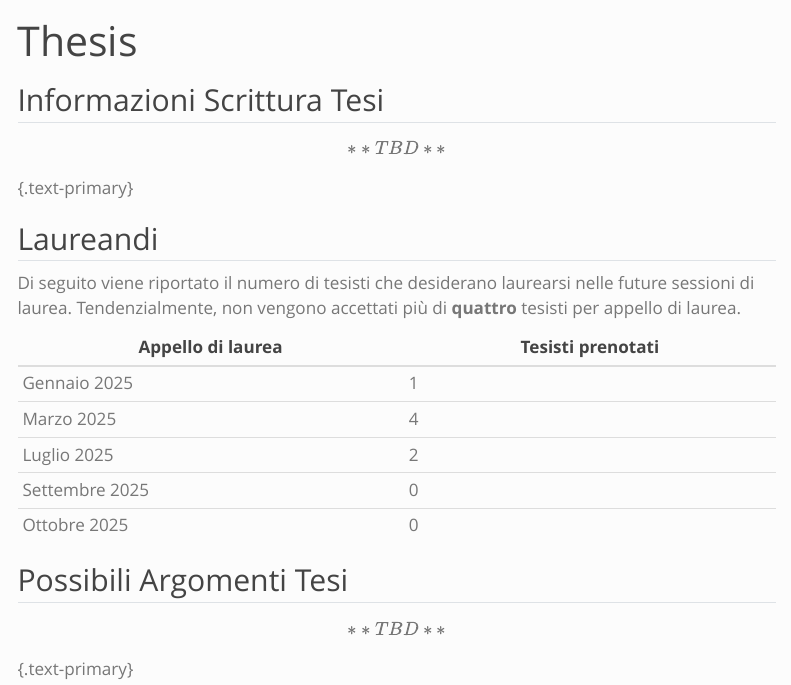
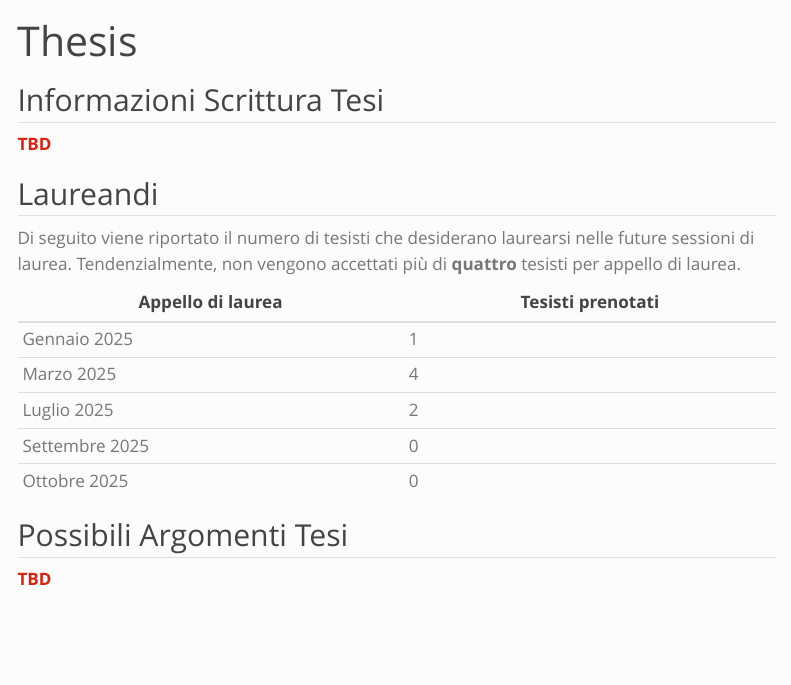
Before and after one commit to robertoascari/robertoascari.github.io, a Quarto document (thesis.qmd): the page in a window 1100 px wide, from its top. Rendered offline with R 4.5, knitr and Pandoc in place of Quarto, with nearby package versions; the code chunks are not run, so their results and figures are left out; menus at the side of the page are left out.

Commit message:
Initial Website

```diff
--- a/thesis.qmd
+++ b/thesis.qmd
@@ -6,7 +6,7 @@ editor: visual
 
 ## Informazioni Scrittura Tesi
 
-\[**TBD**\]{.text-primary}
+[**TBD**]{.text-primary}
 
 ## Laureandi
 
@@ -22,4 +22,4 @@ Di seguito viene riportato il numero di tesisti che desiderano laurearsi nelle f
 
 ## Possibili Argomenti Tesi
 
-\[**TBD**\]{.text-primary}
+[**TBD**]{.text-primary}
```
Also changed, not shown: docs/search.json, 1 other file.
